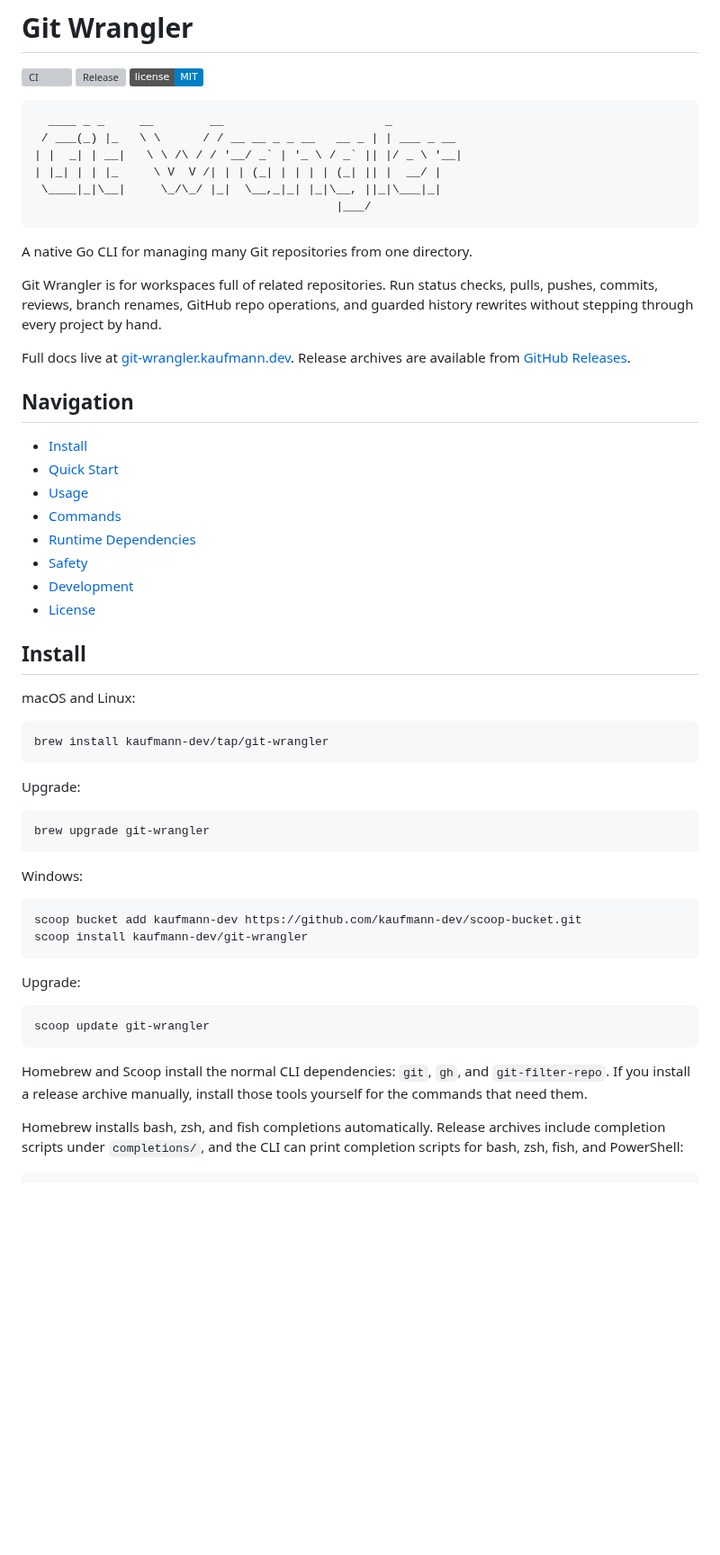
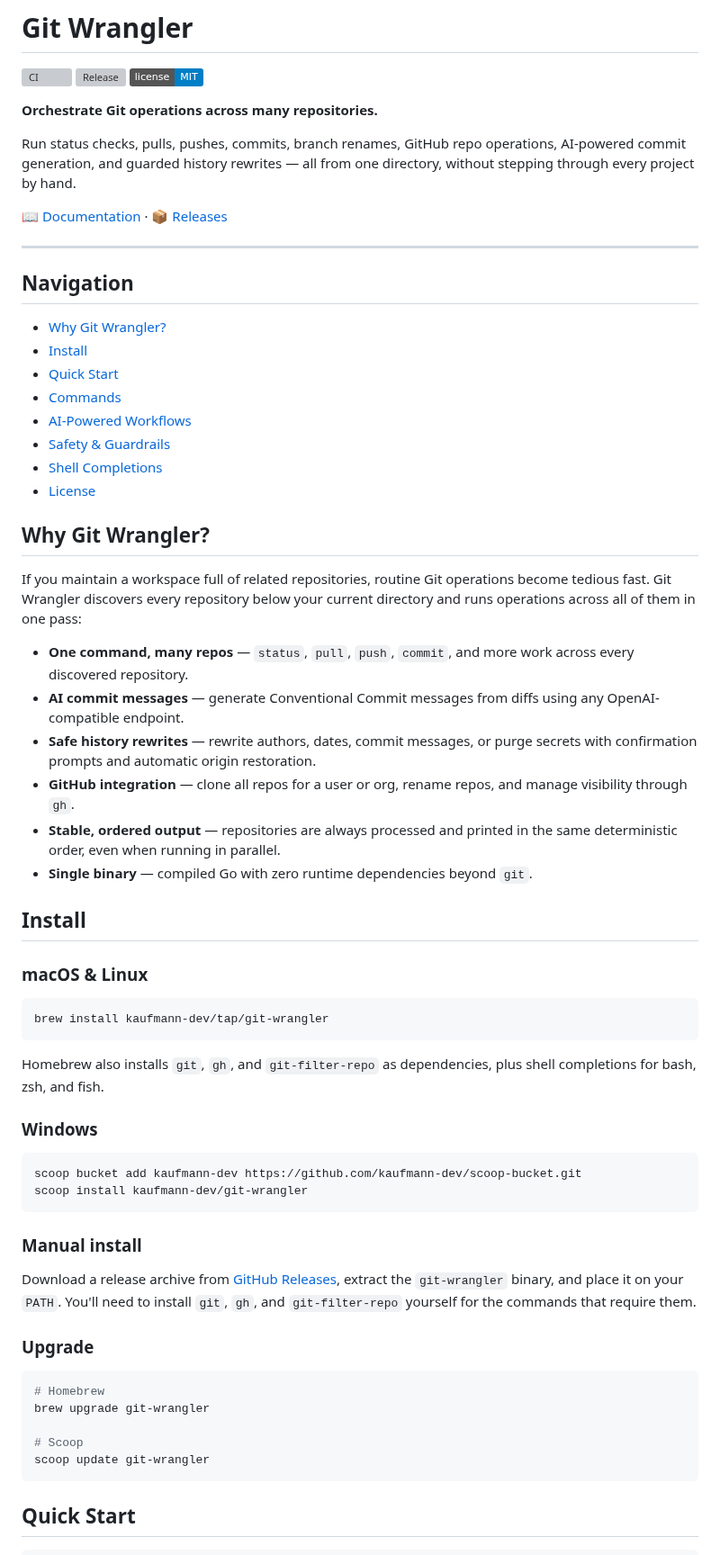
Before and after one commit to kaufmann-dev/git-wrangler, a Markdown page: README.md, the part around one of its changes. Shown at 90% size. Drawn GitHub-style; badges without logos; blank space fills up the shorter version; grey boxes are pictures that could not be loaded.

````diff
--- a/README.md
+++ b/README.md
@@ -4,69 +4,80 @@
 [![Release](https://github.com/kaufmann-dev/git-wrangler/actions/workflows/release.yml/badge.svg)](https://github.com/kaufmann-dev/git-wrangler/actions/workflows/release.yml)
 [![License: MIT](https://img.shields.io/badge/license-MIT-blue.svg)](LICENSE)
 
-```text
-  ____ _ _     __        __                       _
- / ___(_) |_   \ \      / / __ __ _ _ __   __ _ | | ___ _ __
-| |  _| | __|   \ \ /\ / / '__/ _` | '_ \ / _` || |/ _ \ '__|
-| |_| | | |_     \ V  V /| | | (_| | | | | (_| || |  __/ |
- \____|_|\__|     \_/\_/ |_|  \__,_|_| |_|\__, ||_|\___|_|
-                                           |___/
-```
+**Orchestrate Git operations across many repositories.**
 
-A native Go CLI for managing many Git repositories from one directory.
+Run status checks, pulls, pushes, commits, branch renames, GitHub repo operations,
+AI-powered commit generation, and guarded history rewrites — all from one directory,
+without stepping through every project by hand.
 
-Git Wrangler is for workspaces full of related repositories. Run status checks,
-pulls, pushes, commits, reviews, branch renames, GitHub repo operations, and
-guarded history rewrites without stepping through every project by hand.
+📖 [Documentation](https://git-wrangler.kaufmann.dev) · 📦 [Releases](https://github.com/kaufmann-dev/git-wrangler/releases)
 
-Full docs live at [git-wrangler.kaufmann.dev](https://git-wrangler.kaufmann.dev).
-Release archives are available from
-[GitHub Releases](https://github.com/kaufmann-dev/git-wrangler/releases).
+---
 
 ## Navigation
 
+- [Why Git Wrangler?](#why-git-wrangler)
 - [Install](#install)
 - [Quick Start](#quick-start)
-- [Usage](#usage)
 - [Commands](#commands)
-- [Runtime Dependencies](#runtime-dependencies)
-- [Safety](#safety)
-- [Development](#development)
+- [AI-Powered Workflows](#ai-powered-workflows)
+- [Safety & Guardrails](#safety--guardrails)
+- [Shell Completions](#shell-completions)
 - [License](#license)
+
+## Why Git Wrangler?
+
+If you maintain a workspace full of related repositories, routine Git operations
+become tedious fast. Git Wrangler discovers every repository below your current
+directory and runs operations across all of them in one pass:
+
+- **One command, many repos** — `status`, `pull`, `push`, `commit`, and more work
+  across every discovered repository.
+- **AI commit messages** — generate Conventional Commit messages from diffs using
+  any OpenAI-compatible endpoint.
+- **Safe history rewrites** — rewrite authors, dates, commit messages, or purge
+  secrets with confirmation prompts and automatic origin restoration.
+- **GitHub integration** — clone all repos for a user or org, rename repos, and
+  manage visibility through `gh`.
+- **Stable, ordered output** — repositories are always processed and printed in
+  the same deterministic order, even when running in parallel.
+- **Single binary** — compiled Go with zero runtime dependencies beyond `git`.
 
 ## Install
 
-macOS and Linux:
+### macOS & Linux
 
 ```bash
 brew install kaufmann-dev/tap/git-wrangler
 ```
 
-Upgrade:
+Homebrew also installs `git`, `gh`, and `git-filter-repo` as dependencies, plus
+shell completions for bash, zsh, and fish.
 
-```bash
-brew upgrade git-wrangler
-```
-
-Windows:
+### Windows
 
 ```powershell
 scoop bucket add kaufmann-dev https://github.com/kaufmann-dev/scoop-bucket.git
 scoop install kaufmann-dev/git-wrangler
 ```
 
-Upgrade:
+### Manual install
 
-```powershell
+Download a release archive from
+[GitHub Releases](https://github.com/kaufmann-dev/git-wrangler/releases), extract
+the `git-wrangler` binary, and place it on your `PATH`. You'll need to install
+`git`, `gh`, and `git-filter-repo` yourself for the commands that require them.
+
+### Upgrade
+
+```bash
+# Homebrew
+brew upgrade git-wrangler
+
+# Scoop
 scoop update git-wrangler
 ```
 
-Homebrew and Scoop install the normal CLI dependencies: `git`, `gh`, and
-`git-filter-repo`. If you install a release archive manually, install those
-tools yourself for the commands that need them.
-
-Homebrew installs bash, zsh, and fish completions automatically. Release
-archives include completion scripts under `completions/`, and the CLI can print
-completion scripts for bash, zsh, fish, and PowerShell:
+## Quick Start
 
 ```bash
````
Also changed, not shown: other parts of README.md (+108 -124 lines).
